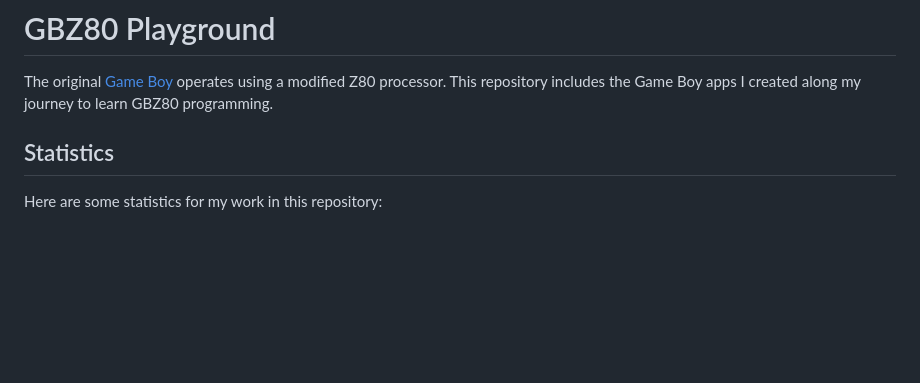
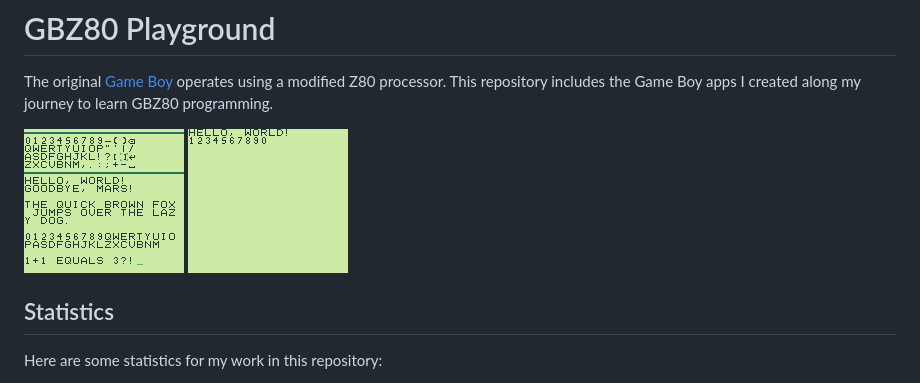
Before and after one commit to v81d/gbz80-playground, a Markdown page: README.md, the part around the change. GitHub-like rendering; pictures changed too: screenshots/hello_world.png (added), screenshots/typewriter.png (added); blank space fills up the shorter version.

Commit message:
docs(README): add screenshots

```diff
--- a/README.md
+++ b/README.md
@@ -1,6 +1,9 @@
 # GBZ80 Playground
 
 The original [Game Boy](https://en.wikipedia.org/wiki/Game_Boy) operates using a modified Z80 processor. This repository includes the Game Boy apps I created along my journey to learn GBZ80 programming.
+
+![Typewriter](screenshots/typewriter.png)
+![Hello, World!](screenshots/hello_world.png)
 
 ## Statistics
 
```
